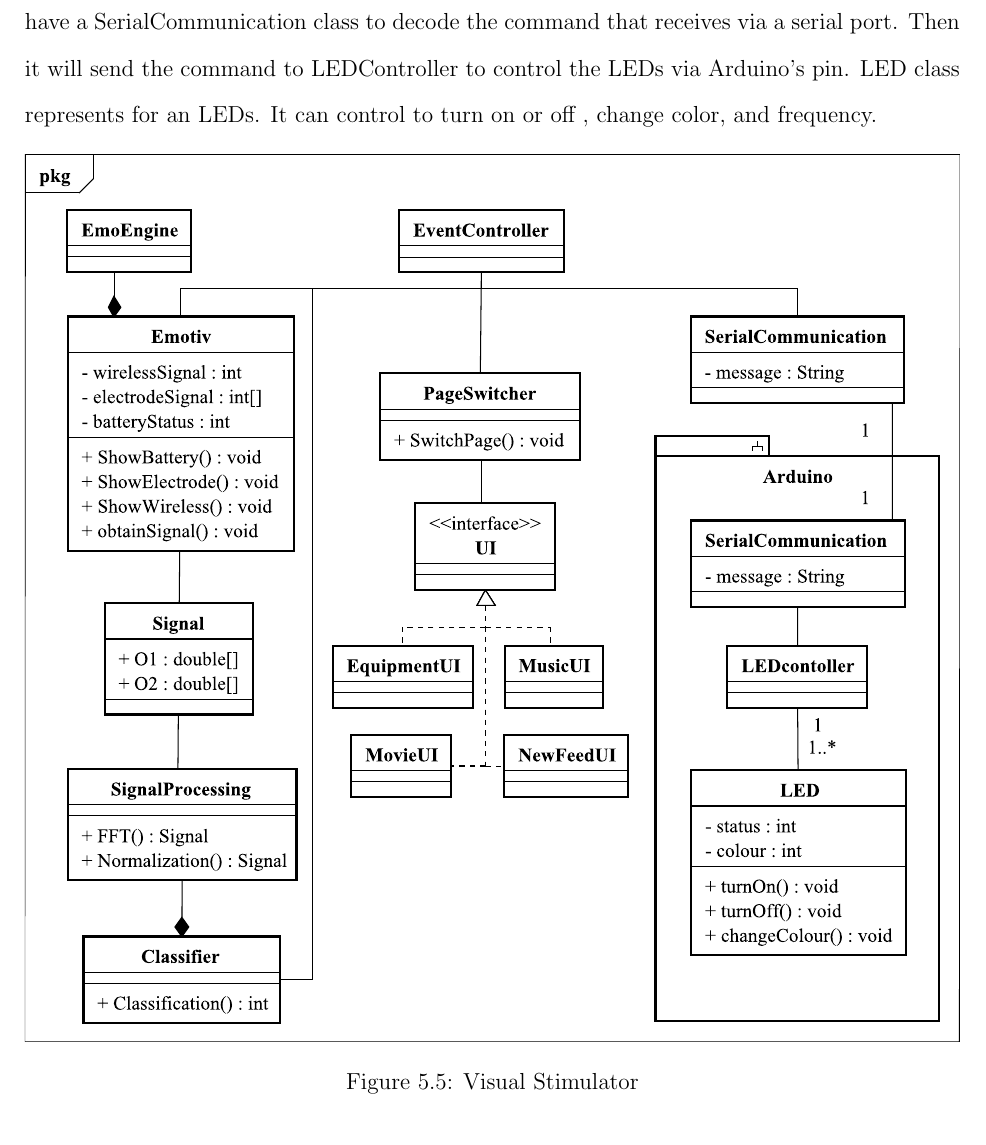
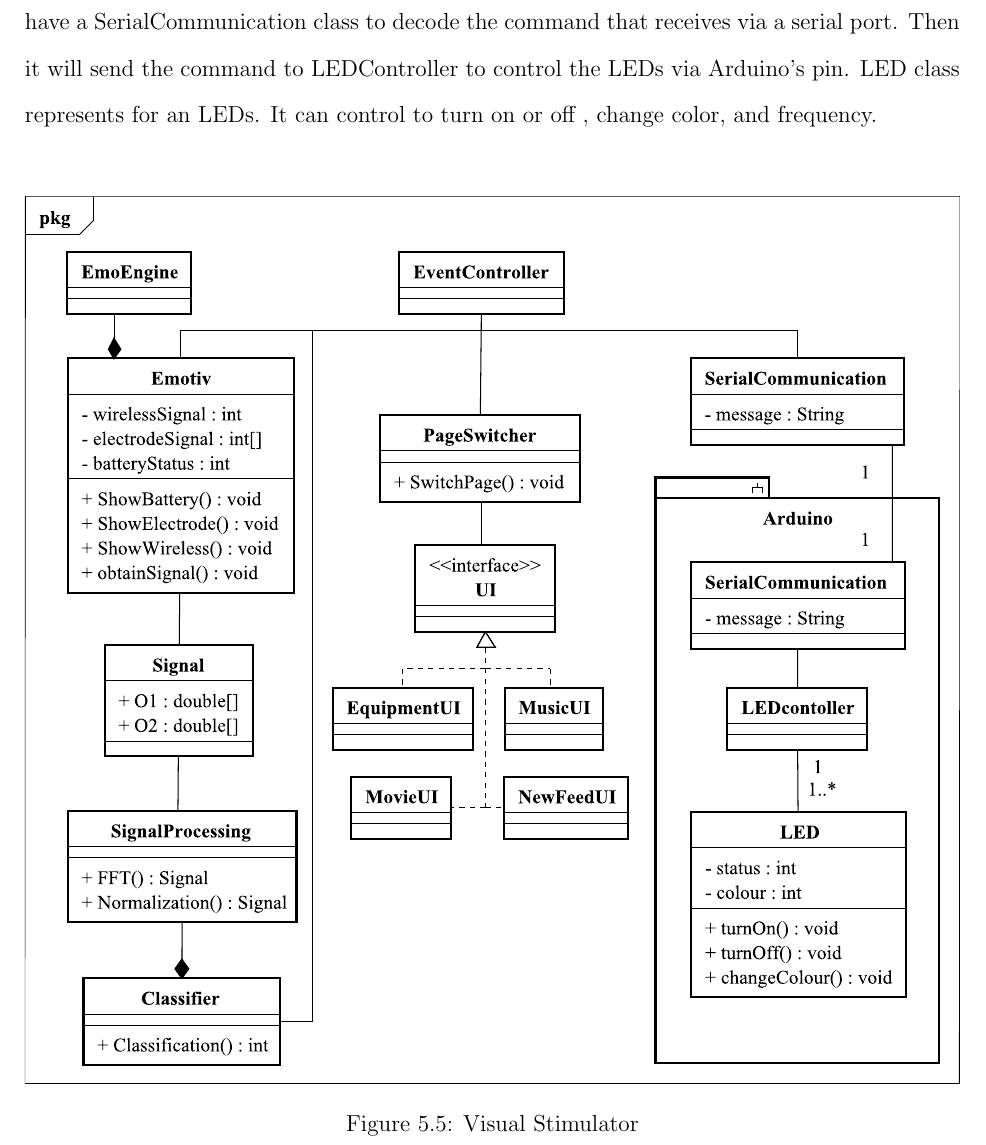
Before and after one commit to ioscarhunter/paper4, a LaTeX thesis (thesis.tex, which reads chapter5/softwaredesign.tex): part of page 70 of 112, cut so that both start at the same text. Compiled offline with pdfLaTeX.

Commit message:
txs auto checkin

```diff
--- a/chapter5/softwaredesign.tex
+++ b/chapter5/softwaredesign.tex
@@ -60,7 +60,7 @@
 
 After obtaining the result from classification, the EventController will tell the page switcher to change page. EquipmentUI, MusicUI, MovieUI, NewfeedUI, all the user interface pages inherit from UI interface for PageSwitcher can easily control, also easily add new UI page.
 
-The SerialCommunication Class is a class that connects to Arduino via Serial port. It will encode a control command to Arduino to control the LEDs , which Arduino part also have a SerialCommunication class to decode the command that receives via a serial port. Then it will send the command to LEDController to control the LEDs via Arduino's pin. LED class represents for an LEDs. It can control to turn on or off , change color, and frequency.
+The SerialCommunication Class is a class that connects to Arduino via Serial port. It will encode a control command to Arduino to control the LEDs , which Arduino part also have a SerialCommunication class to decode the command that receives via a serial port. Then it will send the command to LEDController to control the LEDs via Arduino's pin. LED class represents for an LEDs. It can control to turn on or off , change color, and frequency.\\
 \begin{figure}[ht]
 	\centering
 	\includegraphics[width=\textwidth]{chapter5/Class.pdf}
```
